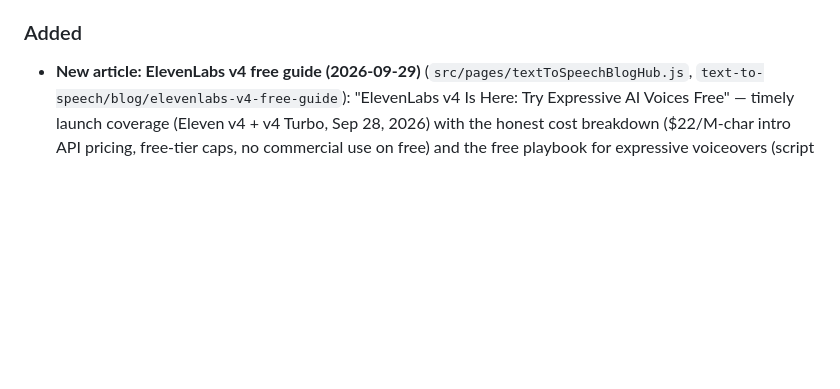
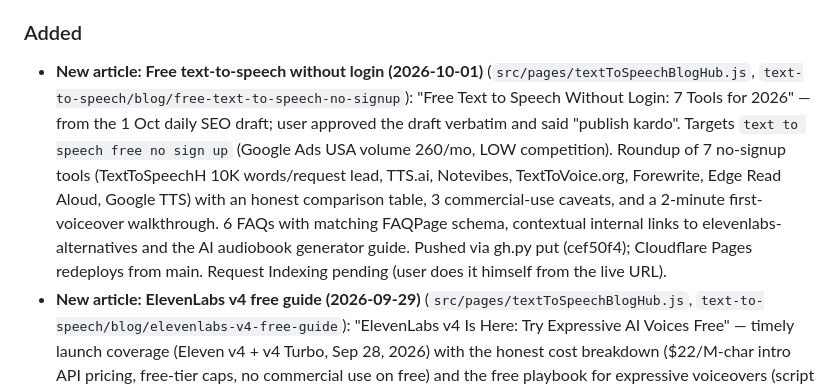
Before and after one commit to monisayshs/texttospeechh, a Markdown page: CHANGELOG.md, the part around the change. GitHub-like rendering; blank space fills up the shorter version.

Commit message:
Docs: CHANGELOG entry for free-text-to-speech-no-signup publish

```diff
--- a/CHANGELOG.md
+++ b/CHANGELOG.md
@@ -35,6 +35,7 @@ If this document conflicts with the implementation, **the source code is authori
   - **elevenlabs-alternatives internal links**: verified already live — the "Want the full side-by-side?" box after the head-to-head section already links `/compare/texttospeechh-vs-elevenlabs` and `/compare/texttospeechh-vs-naturalreader` (added 2026-09-29). No change needed; reported back to user instead of duplicating.
 
 ### Added
+- **New article: Free text-to-speech without login (2026-10-01)** (`src/pages/textToSpeechBlogHub.js`, `text-to-speech/blog/free-text-to-speech-no-signup`): "Free Text to Speech Without Login: 7 Tools for 2026" — from the 1 Oct daily SEO draft; user approved the draft verbatim and said "publish kardo". Targets `text to speech free no sign up` (Google Ads USA volume 260/mo, LOW competition). Roundup of 7 no-signup tools (TextToSpeechH 10K words/request lead, TTS.ai, Notevibes, TextToVoice.org, Forewrite, Edge Read Aloud, Google TTS) with an honest comparison table, 3 commercial-use caveats, and a 2-minute first-voiceover walkthrough. 6 FAQs with matching FAQPage schema, contextual internal links to elevenlabs-alternatives and the AI audiobook generator guide. Pushed via gh.py put (cef50f4); Cloudflare Pages redeploys from main. Request Indexing pending (user does it himself from the live URL).
 - **New article: ElevenLabs v4 free guide (2026-09-29)** (`src/pages/textToSpeechBlogHub.js`, `text-to-speech/blog/elevenlabs-v4-free-guide`): "ElevenLabs v4 Is Here: Try Expressive AI Voices Free" — timely launch coverage (Eleven v4 + v4 Turbo, Sep 28, 2026) with the honest cost breakdown ($22/M-char intro API pricing, free-tier caps, no commercial use on free) and the free playbook for expressive voiceovers (script emotion, voice-for-mood, speed/pitch levers, audiobook chapter workflow). 5 FAQs with matching FAQPage schema, contextual internal links to elevenlabs-alternatives and the AI audiobook guide. Published on explicit user approval ("publish kardo"); typo report investigated first — the reported `[whispers` missing-bracket typo did not exist in the source draft (PDF rendering issue), so the article shipped as-written.
 
 ### Changed
```
